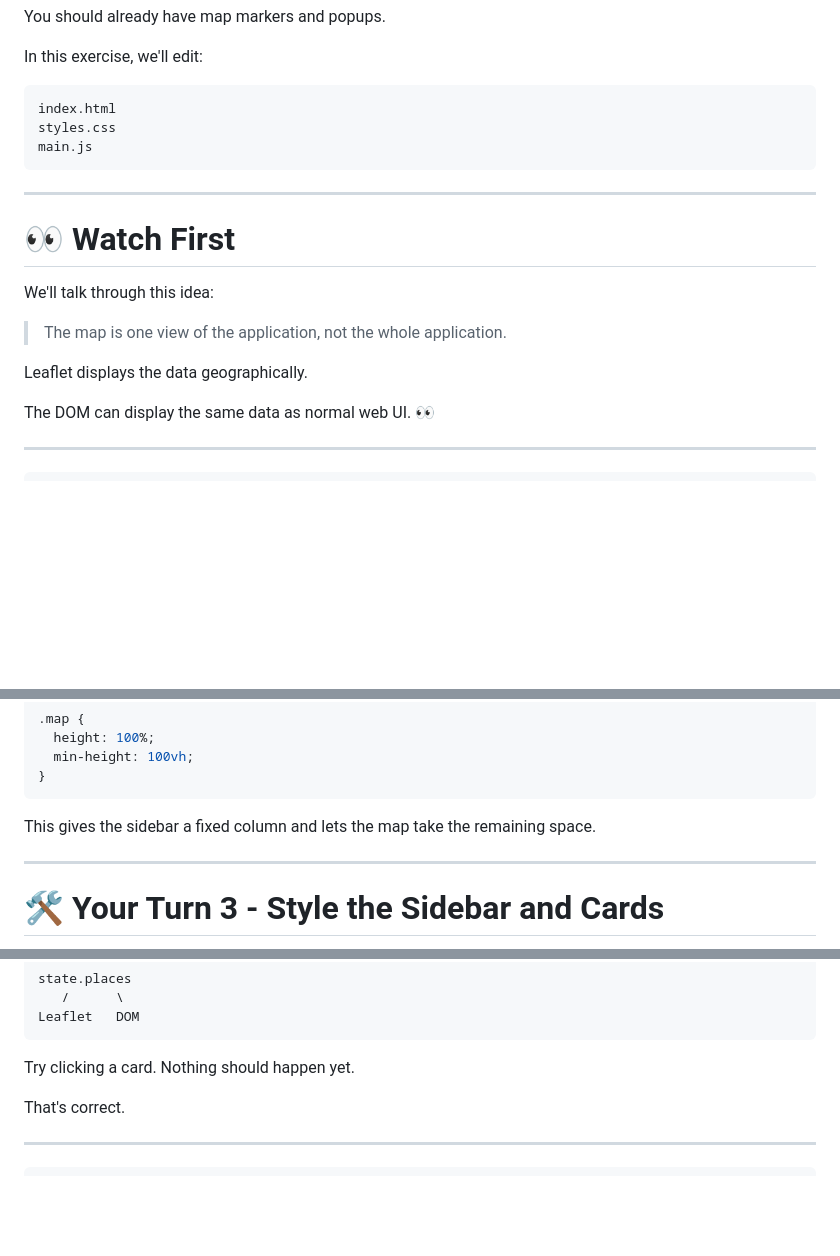
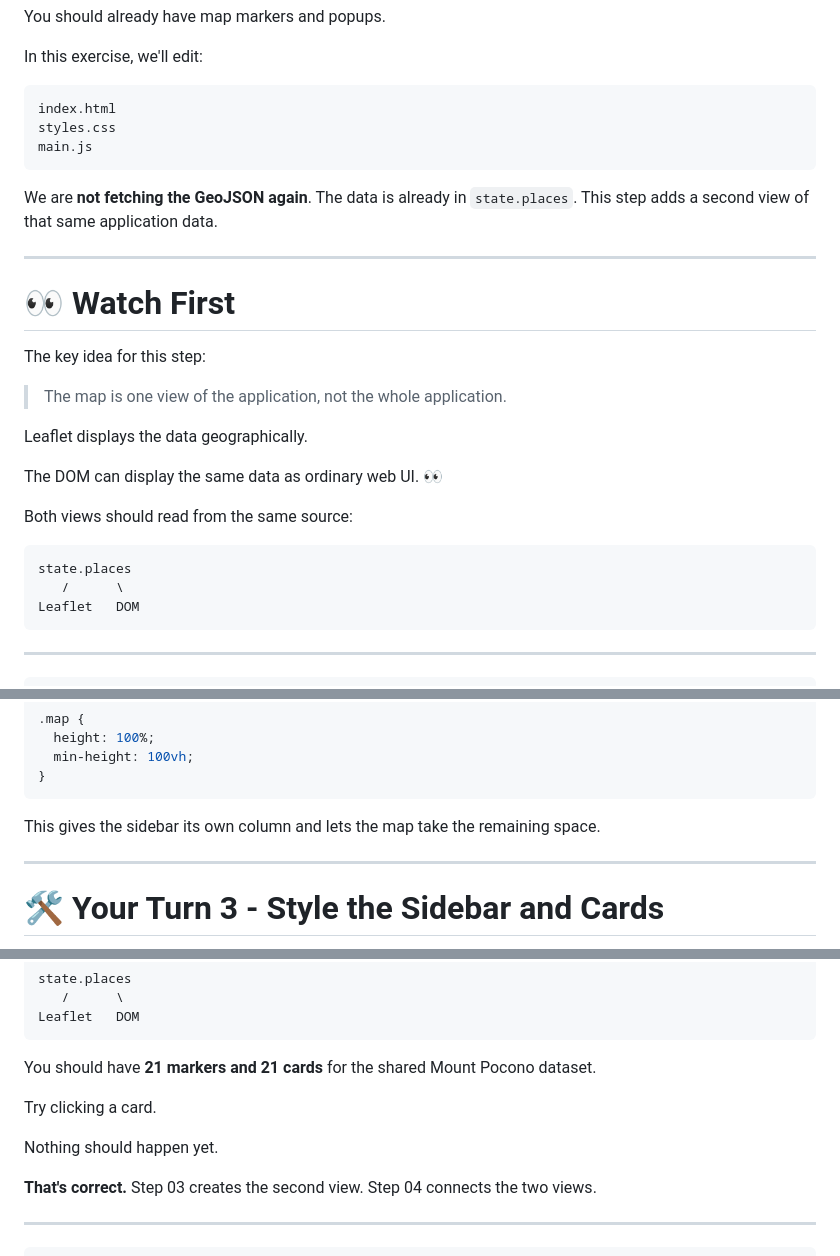
Before and after one commit to cyatteau/techbash-2026-web-mapping-workshop, a Markdown page: workshop-site/03-ui.md, 3 parts joined by grey strips. Rendered like a GitHub page; blank space fills up the shorter version.

Commit message:
Enhance clarity in UI workshop documentation
Clarify the roles of the map and DOM in displaying data. Update language for consistency and clarity throughout the document.

````diff
--- a/workshop-site/03-ui.md
+++ b/workshop-site/03-ui.md
@@ -40,17 +42,27 @@ styles.css
 main.js
 ```
 
+We are **not fetching the GeoJSON again**. The data is already in `state.places`. This step adds a second view of that same application data.
+
 ---
 
 # 👀 Watch First
 
-We'll talk through this idea:
+The key idea for this step:
 
 > The map is one view of the application, not the whole application.
 
 Leaflet displays the data geographically.
 
-The DOM can display the same data as normal web UI. <button class="discovery-token" type="button" data-discovery-id="two-views" aria-label="Hidden discovery" title="Hmm...">👀</button>
+The DOM can display the same data as ordinary web UI. <button class="discovery-token" type="button" data-discovery-id="two-views" aria-label="Hidden discovery" title="Hmm...">👀</button>
+
+Both views should read from the same source:
+
+```text
+state.places
+   /      \
+Leaflet   DOM
+```
 
 ---
 
@@ -157,7 +169,7 @@ body {
 }
 ```
 
-This gives the sidebar a fixed column and lets the map take the remaining space.
+This gives the sidebar its own column and lets the map take the remaining space.
 
 ---
 
@@ -405,9 +421,13 @@ state.places
 Leaflet   DOM
 ```
 
-Try clicking a card. Nothing should happen yet.
+You should have **21 markers and 21 cards** for the shared Mount Pocono dataset.
 
-That's correct.
+Try clicking a card.
+
+Nothing should happen yet.
+
+**That's correct.** Step 03 creates the second view. Step 04 connects the two views.
 
 ---
 
````
Also changed, not shown: other parts of workshop-site/03-ui.md (+7 -1 lines).
